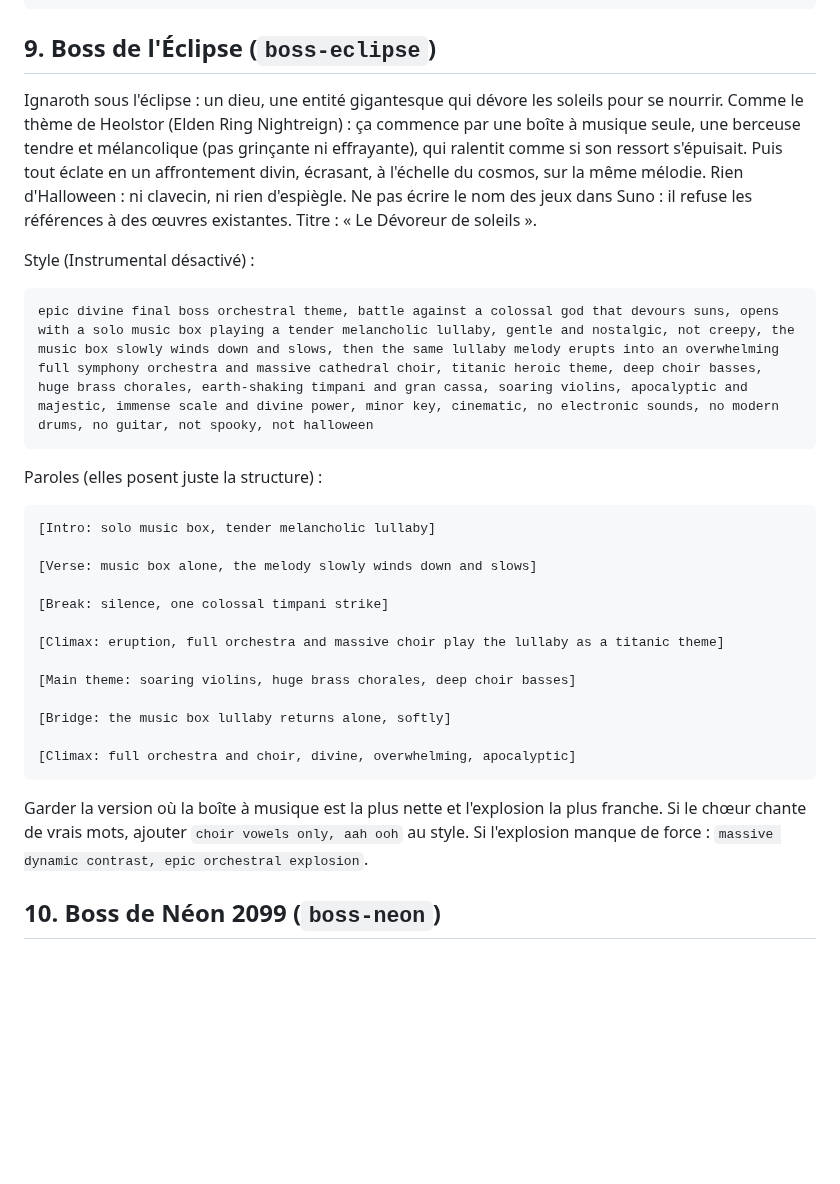
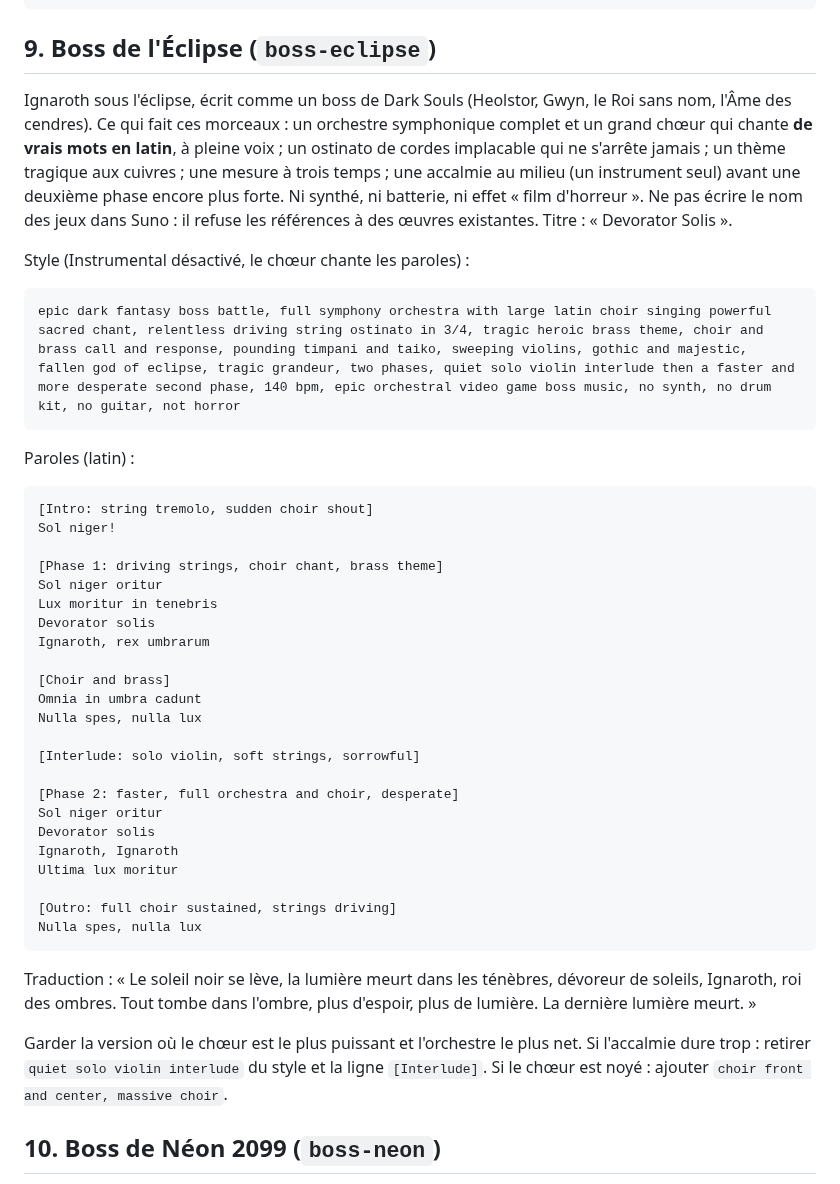
Before and after one commit to Riary-jinxed/Unnamed-Project, a Markdown page: docs/prompts-suno.md, the part around the change. GitHub-like rendering; blank space fills up the shorter version.

Commit message:
Musique : boss de l'Éclipse repris de zéro, composition de boss à la Dark Souls avec chœur latin
Co-Authored-By: Claude Opus 5.5 (1M context) <noreply@anthropic.com>
Claude-Session: https://claude.ai/code/session_019q1pU9kVju6maWBFHBy4bg

````diff
--- a/docs/prompts-suno.md
+++ b/docs/prompts-suno.md
@@ -224,33 +224,45 @@ instrumental halloween boss battle theme for a card game, the pumpkin king's mad
 
 ## 9. Boss de l'Éclipse (`boss-eclipse`)
 
-Ignaroth sous l'éclipse : un dieu, une entité gigantesque qui dévore les soleils pour se nourrir. Comme le thème de Heolstor (Elden Ring Nightreign) : ça commence par une boîte à musique seule, une berceuse tendre et mélancolique (pas grinçante ni effrayante), qui ralentit comme si son ressort s'épuisait. Puis tout éclate en un affrontement divin, écrasant, à l'échelle du cosmos, sur la même mélodie. Rien d'Halloween : ni clavecin, ni rien d'espiègle. Ne pas écrire le nom des jeux dans Suno : il refuse les références à des œuvres existantes. Titre : « Le Dévoreur de soleils ».
+Ignaroth sous l'éclipse, écrit comme un boss de Dark Souls (Heolstor, Gwyn, le Roi sans nom, l'Âme des cendres). Ce qui fait ces morceaux : un orchestre symphonique complet et un grand chœur qui chante **de vrais mots en latin**, à pleine voix ; un ostinato de cordes implacable qui ne s'arrête jamais ; un thème tragique aux cuivres ; une mesure à trois temps ; une accalmie au milieu (un instrument seul) avant une deuxième phase encore plus forte. Ni synthé, ni batterie, ni effet « film d'horreur ». Ne pas écrire le nom des jeux dans Suno : il refuse les références à des œuvres existantes. Titre : « Devorator Solis ».
 
-Style (Instrumental désactivé) :
+Style (Instrumental désactivé, le chœur chante les paroles) :
 
 ```
-epic divine final boss orchestral theme, battle against a colossal god that devours suns, opens with a solo music box playing a tender melancholic lullaby, gentle and nostalgic, not creepy, the music box slowly winds down and slows, then the same lullaby melody erupts into an overwhelming full symphony orchestra and massive cathedral choir, titanic heroic theme, deep choir basses, huge brass chorales, earth-shaking timpani and gran cassa, soaring violins, apocalyptic and majestic, immense scale and divine power, minor key, cinematic, no electronic sounds, no modern drums, no guitar, not spooky, not halloween
+epic dark fantasy boss battle, full symphony orchestra with large latin choir singing powerful sacred chant, relentless driving string ostinato in 3/4, tragic heroic brass theme, choir and brass call and response, pounding timpani and taiko, sweeping violins, gothic and majestic, fallen god of eclipse, tragic grandeur, two phases, quiet solo violin interlude then a faster and more desperate second phase, 140 bpm, epic orchestral video game boss music, no synth, no drum kit, no guitar, not horror
 ```
 
-Paroles (elles posent juste la structure) :
+Paroles (latin) :
 
 ```
-[Intro: solo music box, tender melancholic lullaby]
+[Intro: string tremolo, sudden choir shout]
+Sol niger!
 
-[Verse: music box alone, the melody slowly winds down and slows]
+[Phase 1: driving strings, choir chant, brass theme]
+Sol niger oritur
+Lux moritur in tenebris
+Devorator solis
+Ignaroth, rex umbrarum
 
-[Break: silence, one colossal timpani strike]
+[Choir and brass]
+Omnia in umbra cadunt
+Nulla spes, nulla lux
 
-[Climax: eruption, full orchestra and massive choir play the lullaby as a titanic theme]
+[Interlude: solo violin, soft strings, sorrowful]
 
-[Main theme: soaring violins, huge brass chorales, deep choir basses]
+[Phase 2: faster, full orchestra and choir, desperate]
+Sol niger oritur
+Devorator solis
+Ignaroth, Ignaroth
+Ultima lux moritur
 
-[Bridge: the music box lullaby returns alone, softly]
-
-[Climax: full orchestra and choir, divine, overwhelming, apocalyptic]
+[Outro: full choir sustained, strings driving]
+Nulla spes, nulla lux
 ```
 
-Garder la version où la boîte à musique est la plus nette et l'explosion la plus franche. Si le chœur chante de vrais mots, ajouter `choir vowels only, aah ooh` au style. Si l'explosion manque de force : `massive dynamic contrast, epic orchestral explosion`.
+Traduction : « Le soleil noir se lève, la lumière meurt dans les ténèbres, dévoreur de soleils, Ignaroth, roi des ombres. Tout tombe dans l'ombre, plus d'espoir, plus de lumière. La dernière lumière meurt. »
+
+Garder la version où le chœur est le plus puissant et l'orchestre le plus net. Si l'accalmie dure trop : retirer `quiet solo violin interlude` du style et la ligne `[Interlude]`. Si le chœur est noyé : ajouter `choir front and center, massive choir`.
 
 ## 10. Boss de Néon 2099 (`boss-neon`)
 
````
